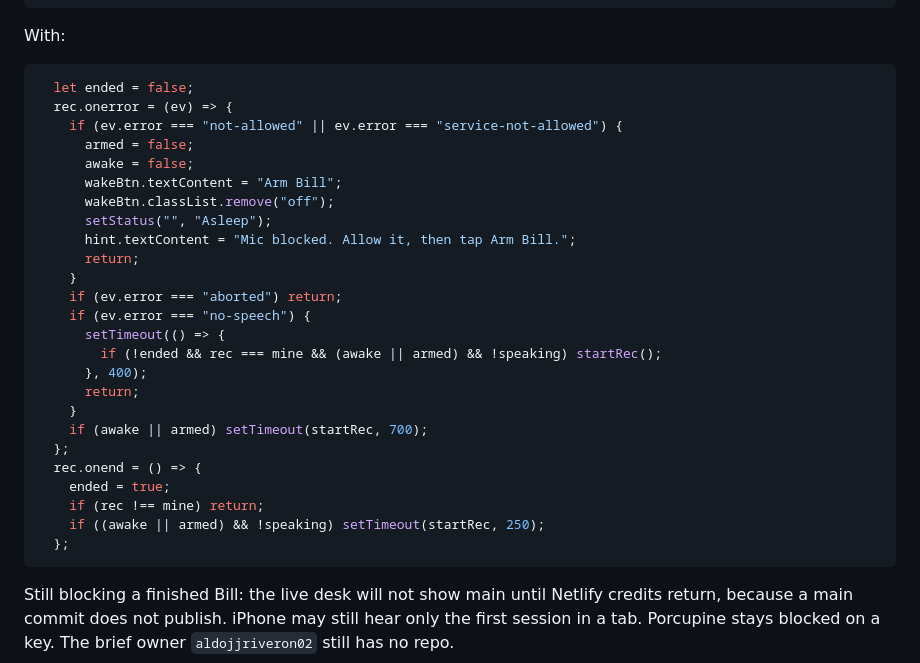
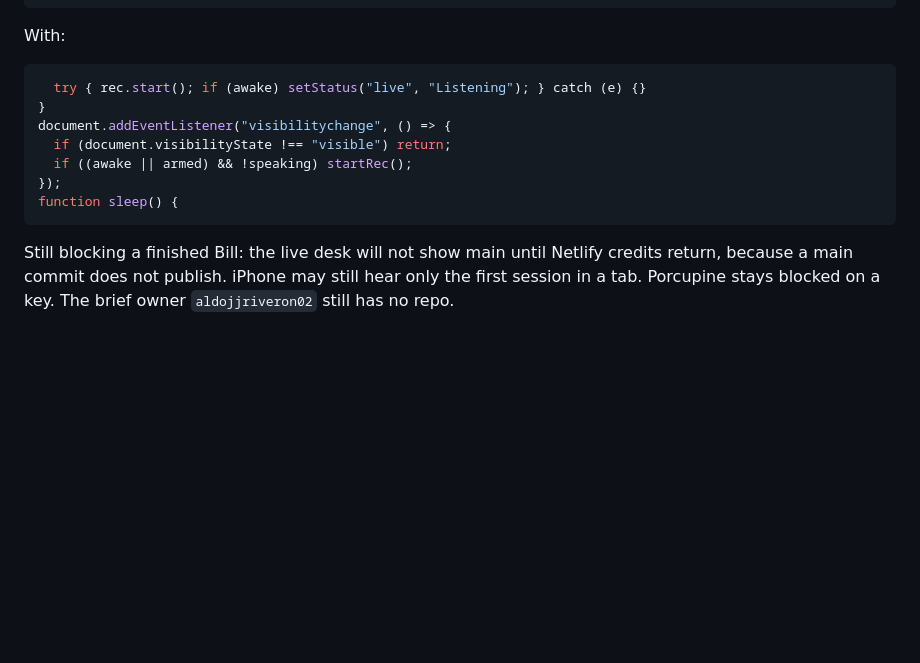
Before and after one commit to aldojriveron-sys/bill-morris, a Markdown page: WAKE.md, the part around one of its changes. GitHub-like rendering; blank space fills up the shorter version.

````diff
--- a/WAKE.md
+++ b/WAKE.md
@@ -53,31 +35,13 @@ Replace:
 With:
 
 ```js
-  let ended = false;
-  rec.onerror = (ev) => {
-    if (ev.error === "not-allowed" || ev.error === "service-not-allowed") {
-      armed = false;
-      awake = false;
-      wakeBtn.textContent = "Arm Bill";
-      wakeBtn.classList.remove("off");
-      setStatus("", "Asleep");
-      hint.textContent = "Mic blocked. Allow it, then tap Arm Bill.";
-      return;
-    }
-    if (ev.error === "aborted") return;
-    if (ev.error === "no-speech") {
-      setTimeout(() => {
-        if (!ended && rec === mine && (awake || armed) && !speaking) startRec();
-      }, 400);
-      return;
-    }
-    if (awake || armed) setTimeout(startRec, 700);
-  };
-  rec.onend = () => {
-    ended = true;
-    if (rec !== mine) return;
-    if ((awake || armed) && !speaking) setTimeout(startRec, 250);
-  };
+  try { rec.start(); if (awake) setStatus("live", "Listening"); } catch (e) {}
+}
+document.addEventListener("visibilitychange", () => {
+  if (document.visibilityState !== "visible") return;
+  if ((awake || armed) && !speaking) startRec();
+});
+function sleep() {
 ```
 
 Still blocking a finished Bill: the live desk will not show main until Netlify credits return, because a main commit does not publish. iPhone may still hear only the first session in a tab. Porcupine stays blocked on a key. The brief owner `aldojjriveron02` still has no repo.
````
Also changed, not shown: other parts of WAKE.md (+11 -29 lines).
